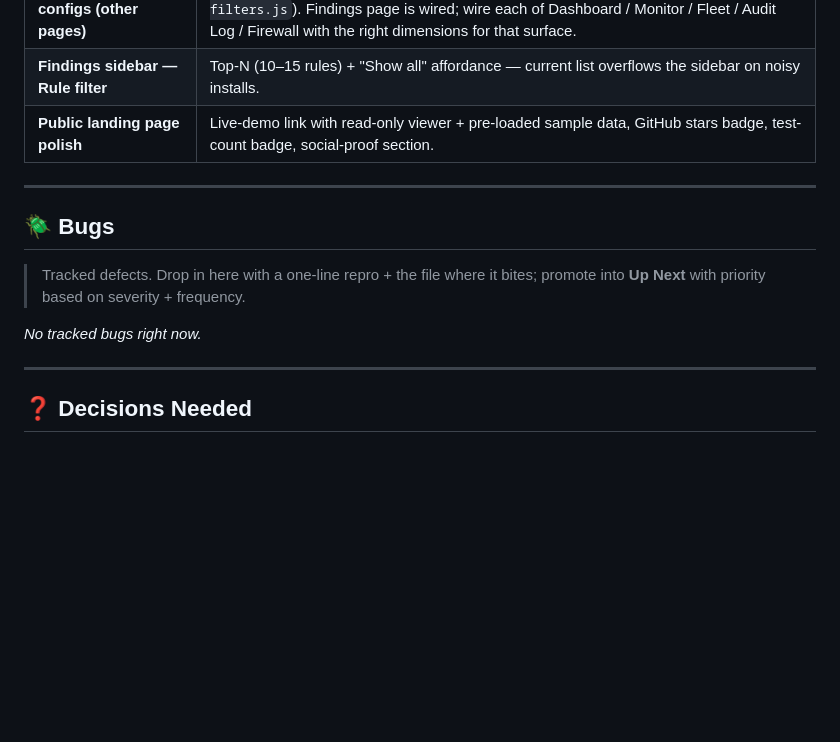
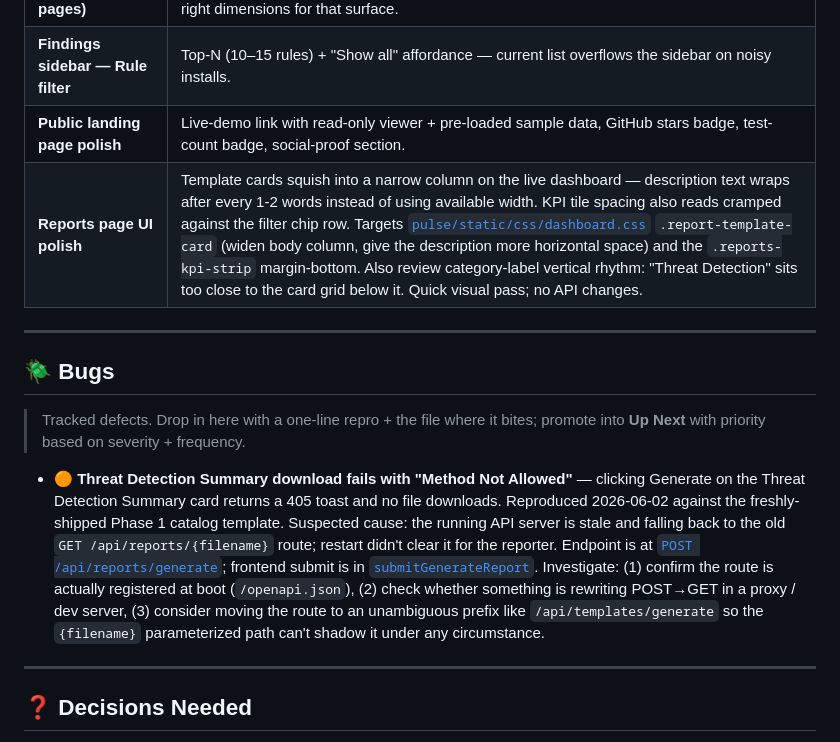
Before and after one commit to barrytd/Pulse, a Markdown page: ROADMAP.md, the part around the change. Drawn GitHub-style; blank space fills up the shorter version.

Commit message:
docs(roadmap): track Threat Summary 405 bug + Reports UI polish ticket
- Bug: Threat Detection Summary download fails with 405 (Method Not
  Allowed) for the user even after a server restart. Added to the
  Bugs section with the suspected route-shadowing root cause and
  three concrete things to investigate, including moving the
  endpoint under /api/templates/generate so the {filename}
  parameterized path can't shadow it.
- Enhancement: Reports page UI polish ticket added to the Low
  backlog. Template cards squish the description column on the
  live dashboard, KPI strip reads cramped, category label sits too
  close to the grid below. Points at the relevant CSS.

```diff
--- a/ROADMAP.md
+++ b/ROADMAP.md
@@ -74,6 +74,7 @@ Flat status board organized by category, sorted by priority within each section.
 | **Sidebar filter configs (other pages)** | Per-page sidebar-filter framework already exists (`pulse/static/js/sidebar-filters.js`). Findings page is wired; wire each of Dashboard / Monitor / Fleet / Audit Log / Firewall with the right dimensions for that surface. |
 | **Findings sidebar — Rule filter** | Top-N (10–15 rules) + "Show all" affordance — current list overflows the sidebar on noisy installs. |
 | **Public landing page polish** | Live-demo link with read-only viewer + pre-loaded sample data, GitHub stars badge, test-count badge, social-proof section. |
+| **Reports page UI polish** | Template cards squish into a narrow column on the live dashboard — description text wraps after every 1-2 words instead of using available width. KPI tile spacing also reads cramped against the filter chip row. Targets [`pulse/static/css/dashboard.css`](pulse/static/css/dashboard.css) `.report-template-card` (widen body column, give the description more horizontal space) and the `.reports-kpi-strip` margin-bottom. Also review category-label vertical rhythm: "Threat Detection" sits too close to the card grid below it. Quick visual pass; no API changes. |
 
 ---
 
@@ -81,7 +82,7 @@ Flat status board organized by category, sorted by priority within each section.
 
 > Tracked defects. Drop in here with a one-line repro + the file where it bites; promote into **Up Next** with priority based on severity + frequency.
 
-*No tracked bugs right now.*
+- 🟠 **Threat Detection Summary download fails with "Method Not Allowed"** — clicking Generate on the Threat Detection Summary card returns a 405 toast and no file downloads. Reproduced 2026-06-02 against the freshly-shipped Phase 1 catalog template. Suspected cause: the running API server is stale and falling back to the old `GET /api/reports/{filename}` route; restart didn't clear it for the reporter. Endpoint is at [`POST /api/reports/generate`](pulse/api.py); frontend submit is in [`submitGenerateReport`](pulse/static/js/reports.js). Investigate: (1) confirm the route is actually registered at boot (`/openapi.json`), (2) check whether something is rewriting POST→GET in a proxy / dev server, (3) consider moving the route to an unambiguous prefix like `/api/templates/generate` so the `{filename}` parameterized path can't shadow it under any circumstance.
 
 ---
 
```
